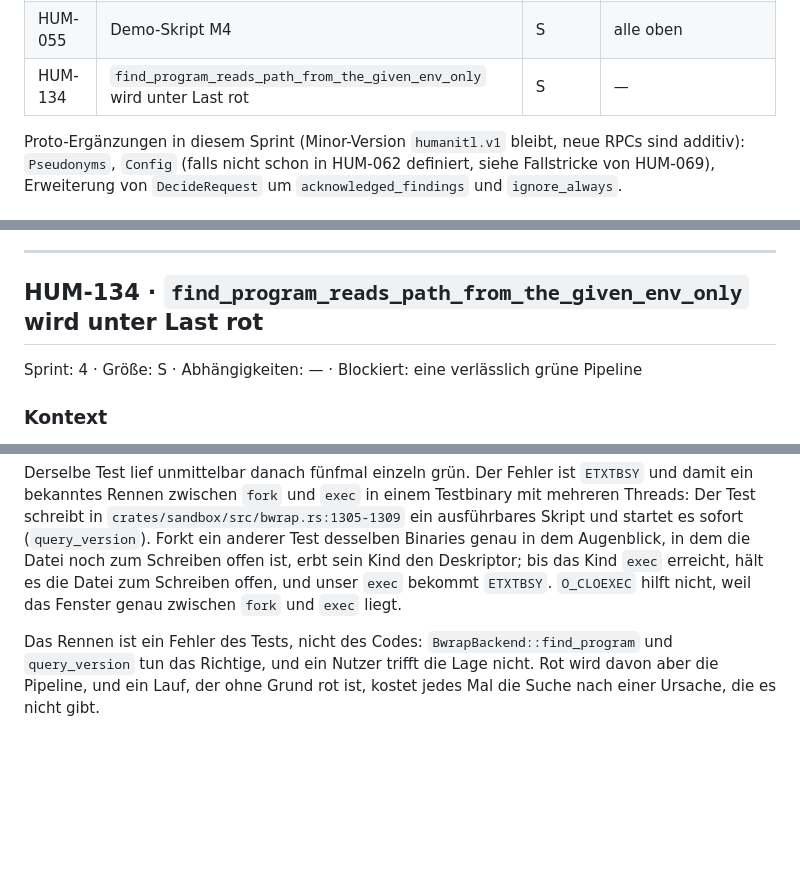
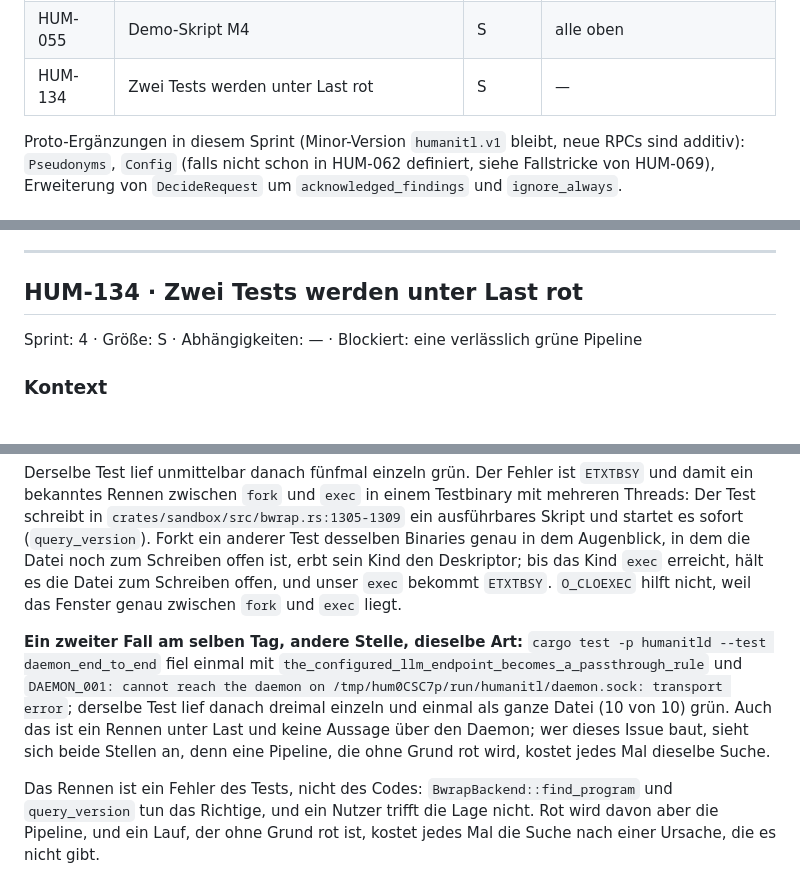
Before and after one commit to nurkert/Humanitl, a Markdown page: backlog/sprint-4.md, 3 parts joined by grey strips. GitHub-like rendering; blank space fills up the shorter version.

Commit message:
docs(backlog): a second test in HUM-134 that goes red under load
daemon_end_to_end failed once with DAEMON_001 transport error on a socket it
had just started, and ran green three times alone and once as a whole file
right after. Same class as the bwrap case the issue already carries, so it goes
in there with its own acceptance line rather than into an issue of its own.

Co-Authored-By: Claude Opus 5 (1M context) <noreply@anthropic.com>
Claude-Session: https://claude.ai/code/session_018mbhiPDuedfzifM1VroEv2

```diff
--- a/backlog/sprint-4.md
+++ b/backlog/sprint-4.md
@@ -20,7 +20,7 @@ Voraussetzungen aus früheren Sprints: `humanitl-core` mit `Finding`, `Diagnosti
 | HUM-053 | Packaging deb, AppImage, systemd | M | HUM-070 |
 | HUM-054 | Golden- und Widget-Tests | M | HUM-047, HUM-052, HUM-069 |
 | HUM-055 | Demo-Skript M4 | S | alle oben |
-| HUM-134 | `find_program_reads_path_from_the_given_env_only` wird unter Last rot | S | — |
+| HUM-134 | Zwei Tests werden unter Last rot | S | — |
 
 Proto-Ergänzungen in diesem Sprint (Minor-Version `humanitl.v1` bleibt, neue RPCs sind additiv): `Pseudonyms`, `Config` (falls nicht schon in HUM-062 definiert, siehe Fallstricke von HUM-069), Erweiterung von `DecideRequest` um `acknowledged_findings` und `ignore_always`.
 
@@ -2015,7 +2015,7 @@ Die CLI benutzt in beiden Fällen `out_path`.
 
 ---
 
-## HUM-134 · `find_program_reads_path_from_the_given_env_only` wird unter Last rot
+## HUM-134 · Zwei Tests werden unter Last rot
 Sprint: 4 · Größe: S · Abhängigkeiten: — · Blockiert: eine verlässlich grüne Pipeline
 
 ### Kontext
@@ -2028,6 +2028,8 @@ runs: Diagnostic { code: SANDBOX_001, why: "cannot run /tmp/.tmpyk03Mt/bwrap --v
 
 Derselbe Test lief unmittelbar danach fünfmal einzeln grün. Der Fehler ist `ETXTBSY` und damit ein bekanntes Rennen zwischen `fork` und `exec` in einem Testbinary mit mehreren Threads: Der Test schreibt in `crates/sandbox/src/bwrap.rs:1305-1309` ein ausführbares Skript und startet es sofort (`query_version`). Forkt ein anderer Test desselben Binaries genau in dem Augenblick, in dem die Datei noch zum Schreiben offen ist, erbt sein Kind den Deskriptor; bis das Kind `exec` erreicht, hält es die Datei zum Schreiben offen, und unser `exec` bekommt `ETXTBSY`. `O_CLOEXEC` hilft nicht, weil das Fenster genau zwischen `fork` und `exec` liegt.
 
+**Ein zweiter Fall am selben Tag, andere Stelle, dieselbe Art:** `cargo test -p humanitld --test daemon_end_to_end` fiel einmal mit `the_configured_llm_endpoint_becomes_a_passthrough_rule` und `DAEMON_001: cannot reach the daemon on /tmp/hum0CSC7p/run/humanitl/daemon.sock: transport error`; derselbe Test lief danach dreimal einzeln und einmal als ganze Datei (10 von 10) grün. Auch das ist ein Rennen unter Last und keine Aussage über den Daemon; wer dieses Issue baut, sieht sich beide Stellen an, denn eine Pipeline, die ohne Grund rot wird, kostet jedes Mal dieselbe Suche.
+
 Das Rennen ist ein Fehler des Tests, nicht des Codes: `BwrapBackend::find_program` und `query_version` tun das Richtige, und ein Nutzer trifft die Lage nicht. Rot wird davon aber die Pipeline, und ein Lauf, der ohne Grund rot ist, kostet jedes Mal die Suche nach einer Ursache, die es nicht gibt.
 
 ### Ziel
```
Also changed, not shown: other parts of backlog/sprint-4.md (+1 -0 lines).
